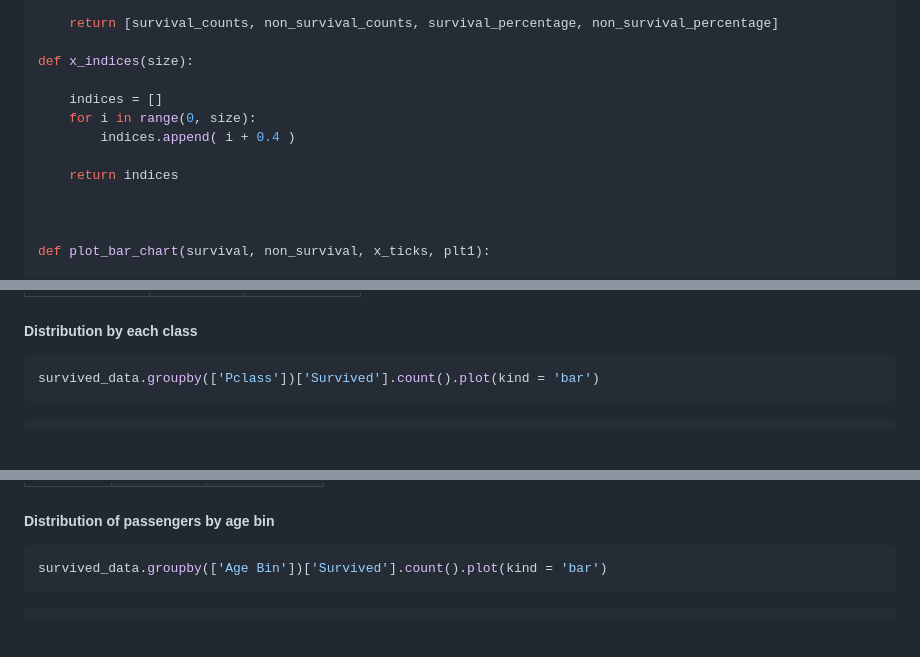
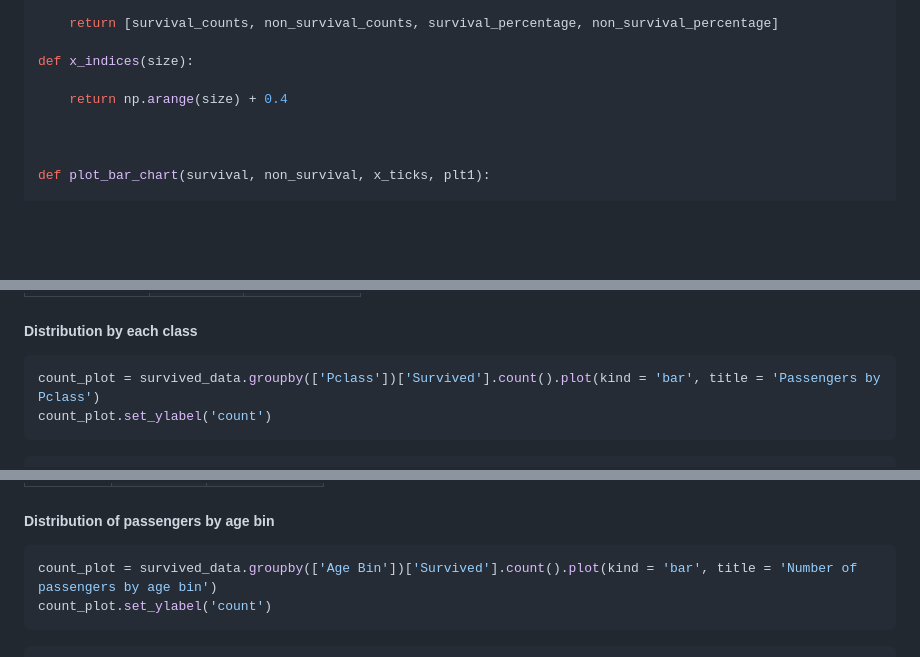
Before and after one commit to chattarajoy/Udacity-Data-Analyst-Nanodegree-Projects, a Markdown page: P02 Investigate a Dataset/README.md, 3 parts joined by grey strips. Rendered like a GitHub page; blank space fills up the shorter version.

````diff
--- a/P02 Investigate a Dataset/README.md
+++ b/P02 Investigate a Dataset/README.md
@@ -931,11 +931,7 @@ def calculate_percentages_and_counts(field):
 
 def x_indices(size):
 
-    indices = []
-    for i in range(0, size):
-        indices.append( i + 0.4 )
-
-    return indices
+    return np.arange(size) + 0.4
 
 
 
@@ -1021,7 +1017,8 @@ survived_data.groupby(['Pclass', 'Survived']).count()
 
 
 ```python
-survived_data.groupby(['Pclass'])['Survived'].count().plot(kind = 'bar')
+count_plot = survived_data.groupby(['Pclass'])['Survived'].count().plot(kind = 'bar', title = 'Passengers by Pclass')
+count_plot.set_ylabel('count')
 ```
 
 
@@ -1330,7 +1327,8 @@ survived_data.groupby(['Age Bin', 'Survived']).count()
 
 
 ```python
-survived_data.groupby(['Age Bin'])['Survived'].count().plot(kind = 'bar')
+count_plot = survived_data.groupby(['Age Bin'])['Survived'].count().plot(kind = 'bar', title = 'Number of passengers by age bin')
+count_plot.set_ylabel('count')
 ```
 
 
````
Also changed, not shown: other parts of P02 Investigate a Dataset/README.md (+69 -3 lines), P02 Investigate a Dataset/img/output_44_1.png, P02 Investigate a Dataset/img/output_71_1.png, P02 Investigate a Dataset/img/output_82_1.png (added), P02 Investigate a Dataset/img/output_85_1.png (added), P02 Investigate a Dataset/img/output_88_1.png (added), 2 other files.
